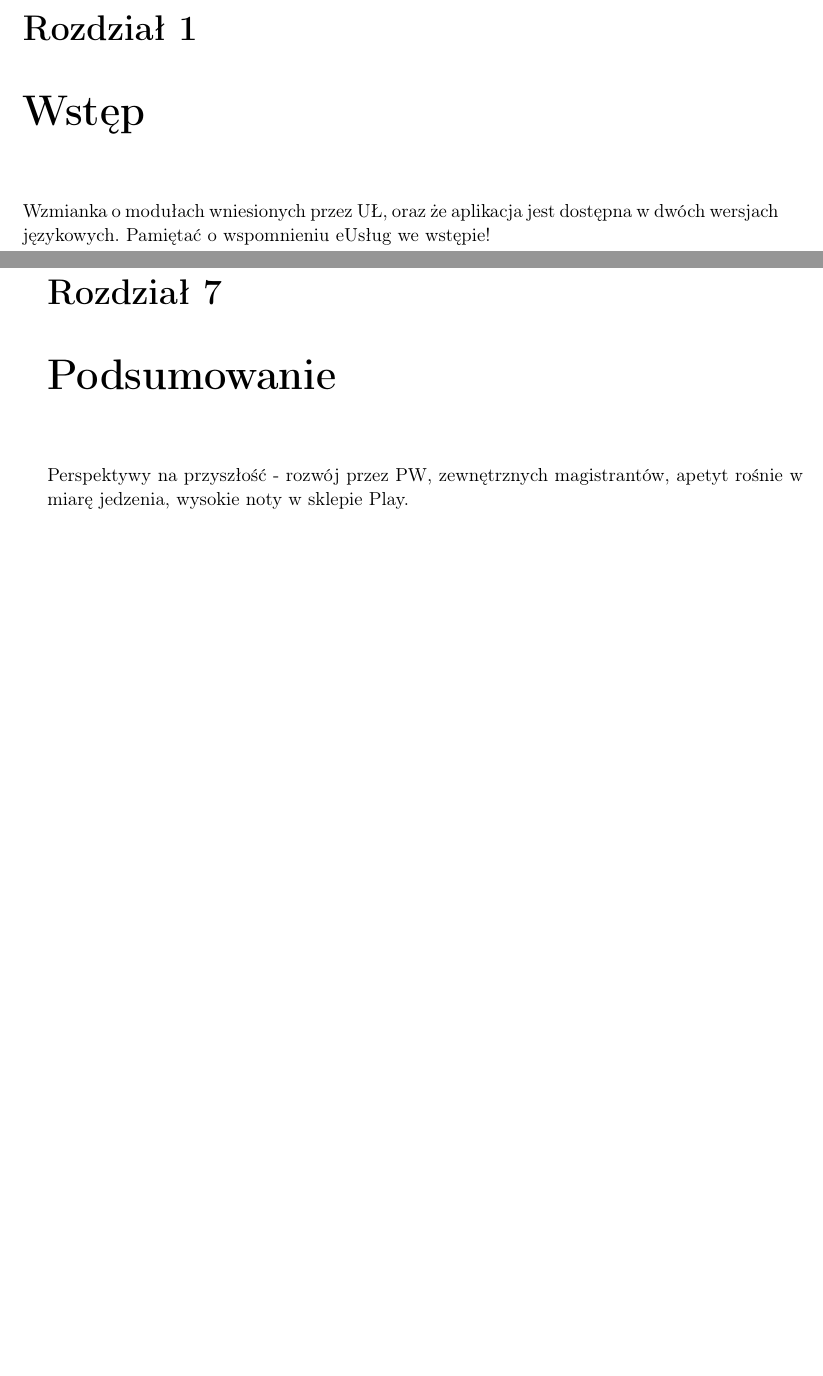
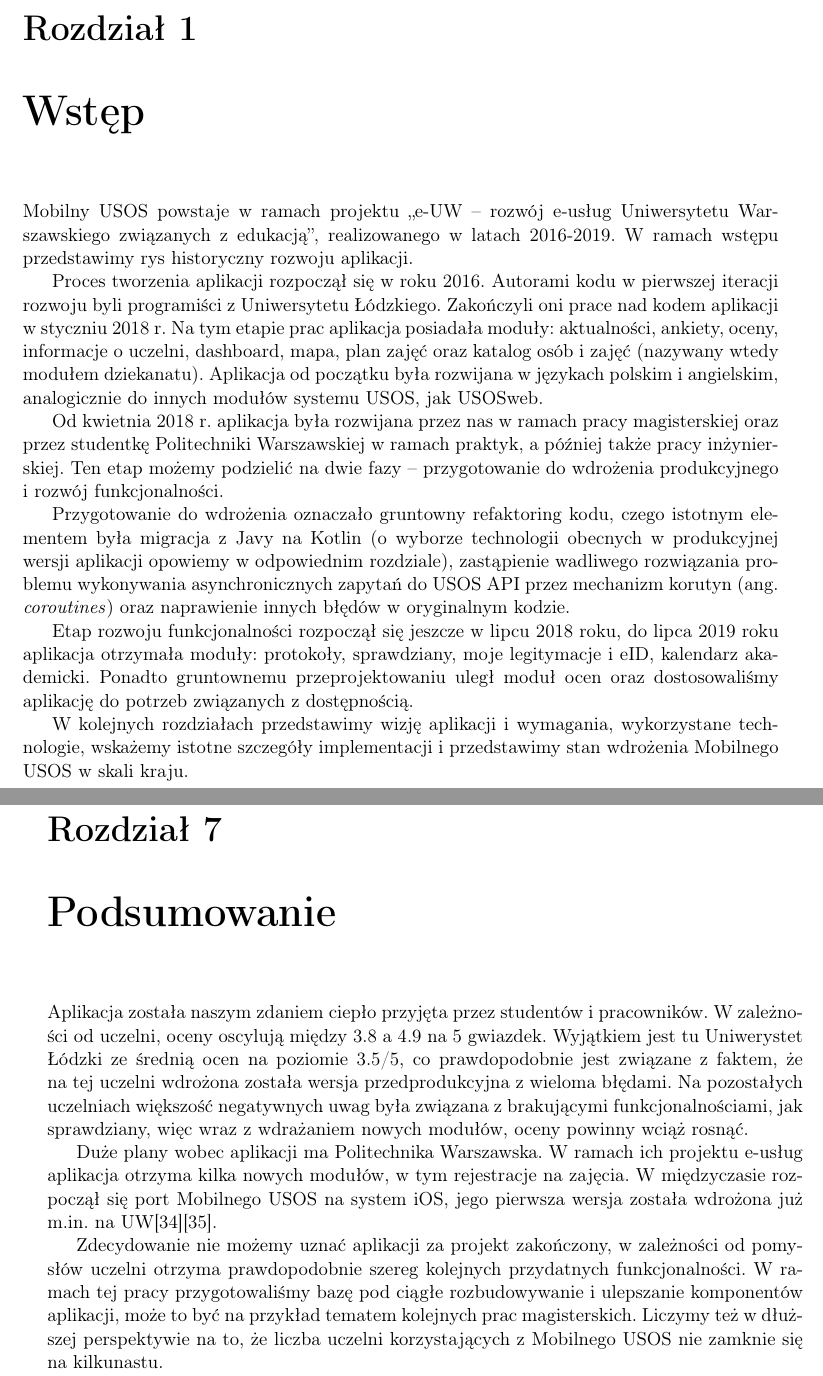
Before and after one commit to zhtk/magisterka, a LaTeX thesis (thesis.tex): two parts of pages 6 and 33 of 37 before the commit and two parts of pages 6 and 33 of 38 after it, joined at a grey line, cut so that both start at the same text, the shorter picture padded with empty space. Compiled offline with pdfLaTeX.

Commit message:
Wstęp, zakończenie, poprawki liczby uczelni

```diff
--- a/thesis.tex
+++ b/thesis.tex
@@ -91,7 +91,7 @@
   TODO}
 
 % Słowa kluczowe:
-\keywords{keczup, USOS, wow, TODO}
+\keywords{USOS, Android, Kotlin, mobile}
 
 % Tu jest dobre miejsce na Twoje własne makra i~środowiska:
 \newtheorem{defi}{Definicja}[section]
@@ -147,8 +147,36 @@
 
 \chapter{Wstęp}
 
-Wzmianka o modułach wniesionych przez UŁ, oraz że aplikacja jest dostępna
-w dwóch wersjach językowych. Pamiętać o wspomnieniu eUsług we wstępie!
+Mobilny USOS powstaje w~ramach projektu ,,e-UW – rozwój e-usług Uniwersytetu Warszawskiego
+związanych z edukacją'', realizowanego w~latach 2016-2019. W~ramach wstępu przedstawimy rys
+historyczny rozwoju aplikacji.
+
+Proces tworzenia aplikacji rozpoczął się w~roku 2016. Autorami kodu w~pierwszej iteracji
+rozwoju byli programiści z~Uniwersytetu Łódzkiego. Zakończyli oni prace nad kodem aplikacji
+w~styczniu 2018~r. Na tym etapie prac aplikacja posiadała moduły: aktualności, ankiety, oceny,
+informacje o~uczelni, dashboard, mapa, plan zajęć oraz katalog osób i~zajęć (nazywany
+wtedy modułem dziekanatu). Aplikacja od początku była rozwijana w~językach polskim
+i~angielskim, analogicznie do innych modułów systemu USOS, jak USOSweb.
+
+Od kwietnia 2018~r. aplikacja była rozwijana przez nas w~ramach pracy magisterskiej oraz
+przez studentkę Politechniki Warszawskiej w~ramach praktyk, a~później także pracy
+inżynierskiej. Ten etap możemy podzielić na dwie fazy -- przygotowanie do wdrożenia
+produkcyjnego i~rozwój funkcjonalności.
+
+Przygotowanie do wdrożenia oznaczało gruntowny refaktoring kodu, czego istotnym elementem
+była migracja z Javy na Kotlin (o~wyborze technologii obecnych w~produkcyjnej wersji
+aplikacji opowiemy w~odpowiednim rozdziale), zastąpienie wadliwego rozwiązania problemu
+wykonywania asynchronicznych zapytań do USOS API przez mechanizm korutyn
+(ang. \textit{coroutines}) oraz naprawienie innych błędów w~oryginalnym kodzie.
+
+Etap rozwoju funkcjonalności rozpoczął się jeszcze w~lipcu 2018 roku, do lipca 2019 roku
+aplikacja otrzymała moduły: protokoły, sprawdziany, moje legitymacje i eID, kalendarz
+akademicki. Ponadto gruntownemu przeprojektowaniu uległ moduł ocen oraz dostosowaliśmy
+aplikację do potrzeb związanych z~dostępnością.
+
+W~kolejnych rozdziałach przedstawimy wizję aplikacji i~wymagania, wykorzystane technologie,
+wskażemy istotne szczegóły implementacji i~przedstawimy stan wdrożenia Mobilnego USOS
+w~skali kraju.
 
 % We wstępie Słownik pojęć, Co to właściwie jest, opis firmy, czemu wybraliśmy ten projekt,(?wizja?)
 %Przedstawienie problemu
@@ -1299,7 +1350,25 @@
 
 \chapter{Podsumowanie}
 
-Perspektywy na przyszłość - rozwój przez PW, zewnętrznych magistrantów, apetyt rośnie w miarę jedzenia, wysokie noty w sklepie Play.
+Aplikacja została naszym zdaniem ciepło przyjęta przez studentów i~pracowników.
+W~zależności od uczelni, oceny oscylują między 3.8 a 4.9 na 5 gwiazdek.
+Wyjątkiem jest tu Uniwerystet Łódzki ze średnią ocen na poziomie 3.5/5, co prawdopodobnie
+jest związane z~faktem, że na tej uczelni wdrożona została wersja przedprodukcyjna z~wieloma
+błędami. Na pozostałych uczelniach większość negatywnych uwag była związana z~brakującymi
+funkcjonalnościami, jak sprawdziany, więc wraz z~wdrażaniem nowych modułów, oceny powinny
+wciąż rosnąć.
+
+Duże plany wobec aplikacji ma Politechnika Warszawska. W~ramach ich projektu e-usług
+aplikacja otrzyma kilka nowych modułów, w~tym rejestracje na zajęcia. W~międzyczasie
+rozpoczął się port Mobilnego USOS na system iOS, jego pierwsza wersja została wdrożona
+już m.in. na UW\cite{uw-ios}\cite{appstore}.
+
+Zdecydowanie nie możemy uznać aplikacji za projekt zakończony, w~zależności od pomysłów
+uczelni otrzyma prawdopodobnie szereg kolejnych przydatnych funkcjonalności. W~ramach tej
+pracy przygotowaliśmy bazę pod ciągłe rozbudowywanie i~ulepszanie komponentów aplikacji,
+może to być na przykład tematem kolejnych prac magisterskich. Liczymy też w~dłuższej
+perspektywie na to, że liczba uczelni korzystających z~Mobilnego USOS nie zamknie się na
+kilkunastu.
 
 \appendix
 
```
Also changed, not shown: thesis.tex (39 more changed lines).
